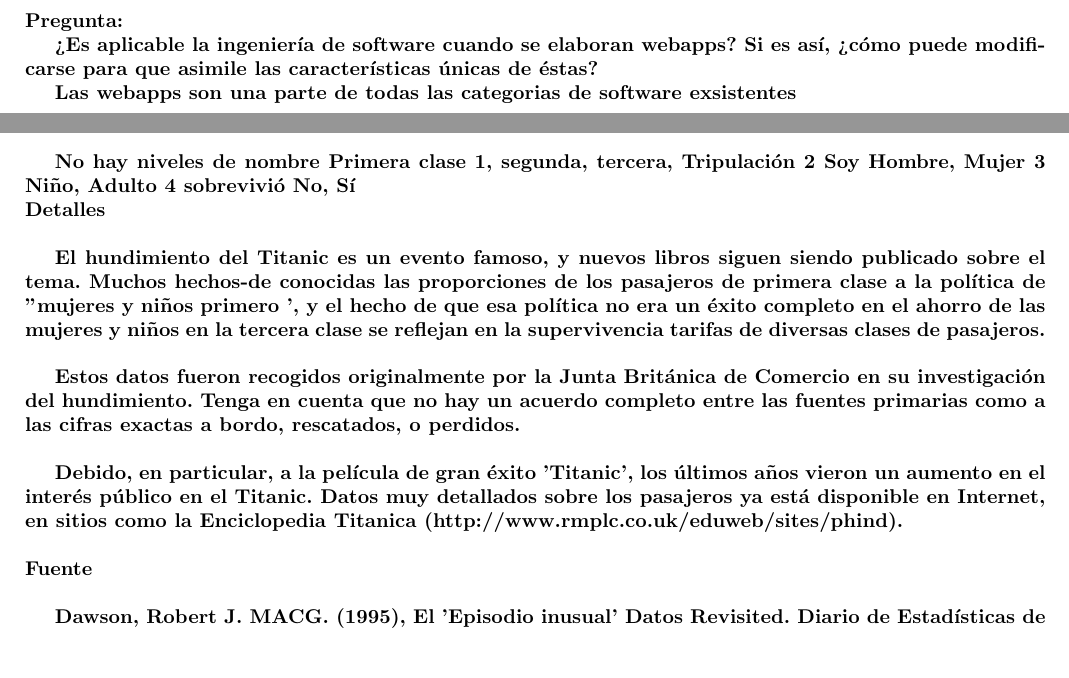
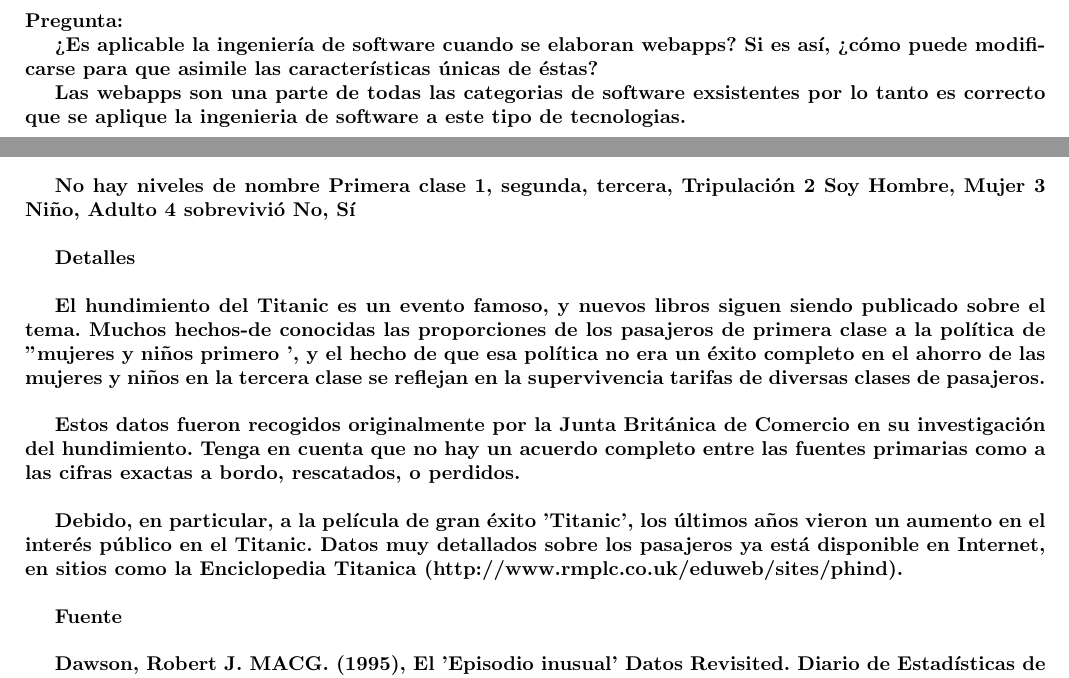
Before and after one commit to Stalin25/T1_1105893059_GrupoA, a LaTeX problem sheet (Parte B/Examen_AnalisisDatos.tex): two parts of pages 2 and 3 of 5, joined at a grey line, cut so that both start at the same text, the shorter picture padded with empty space. Compiled offline with pdfLaTeX; a LaTeX package or settings file that is missing is left out.

Commit message:
Se culmina con el examen

```diff
--- a/Parte B/Examen_AnalisisDatos.tex
+++ b/Parte B/Examen_AnalisisDatos.tex
@@ -62,7 +62,7 @@ Pregunta:
 
 
 
-Las webapps son una parte de todas las categorias de software exsistentes
+Las webapps son una parte de todas las categorias de software exsistentes por lo tanto es correcto que se aplique la ingenieria de software a este tipo de tecnologias.
 
 \newpage
 
@@ -88,15 +88,16 @@ Primera clase 1, segunda, tercera, Tripulación
 2 Soy Hombre, Mujer
 3 Niño, Adulto
 4 sobrevivió No, Sí\\
-Detalles\\
+
+\textbf{Detalles\\}
 
 El hundimiento del Titanic es un evento famoso, y nuevos libros siguen siendo publicado sobre el tema. Muchos hechos-de conocidas las proporciones de los pasajeros de primera clase a la política de "mujeres y niños primero ', y el hecho de que esa política no era un éxito completo en el ahorro de las mujeres y niños en la tercera clase se reflejan en la supervivencia tarifas de diversas clases de pasajeros.\\
 
 Estos datos fueron recogidos originalmente por la Junta Británica de Comercio en su investigación del hundimiento. Tenga en cuenta que no hay un acuerdo completo entre las fuentes primarias como a las cifras exactas a bordo, rescatados, o perdidos.\\
 
 Debido, en particular, a la película de gran éxito 'Titanic', los últimos años vieron un aumento en el interés público en el Titanic. Datos muy detallados sobre los pasajeros ya está disponible en Internet, en sitios como la Enciclopedia Titanica (http://www.rmplc.co.uk/eduweb/sites/phind).\\
-\\
-Fuente\\
+
+\textbf{Fuente\\}
 
 Dawson, Robert J. MACG. (1995), El 'Episodio inusual' Datos Revisited. Diario de Estadísticas de Educación, 3. http://www.amstat.org/publications/jse/v3n3/datasets.dawson.html\\
 
```
Also changed, not shown: Parte B/Examen_AnalisisDatos-concordance.tex (+1 -1 lines), Parte B/Examen_AnalisisDatos.pdf, Parte B/Examen_AnalisisDatos.tex (11 more changed lines), 3 other files.
